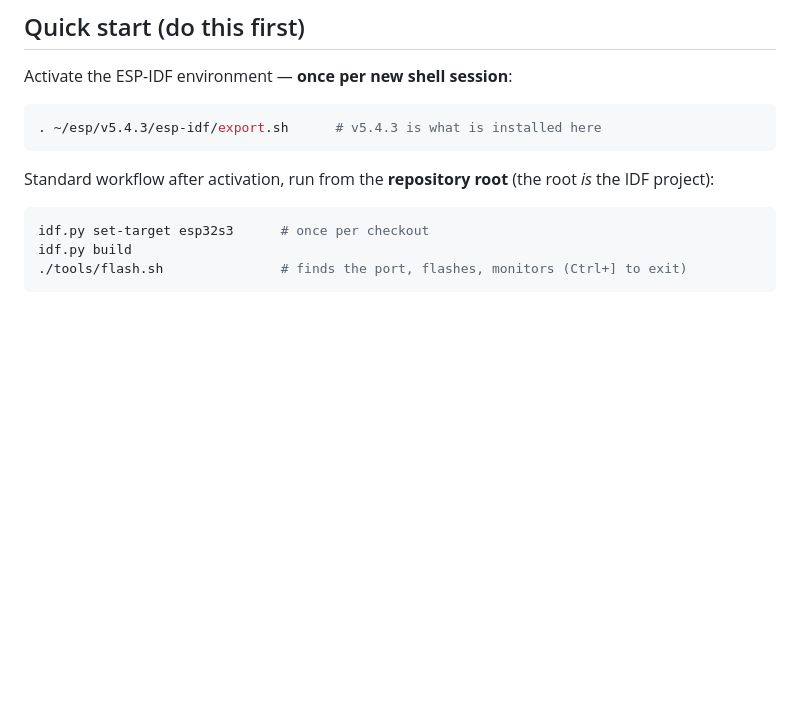
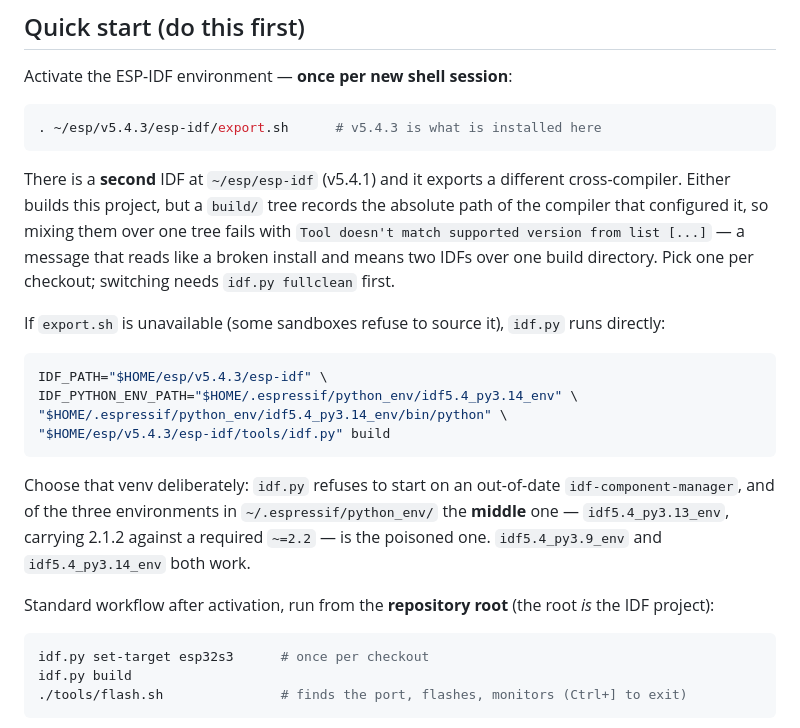
Before and after one commit to david0ha/wp_news_esp32, a Markdown page: CLAUDE.md, the part around the change. GitHub-like rendering; blank space fills up the shorter version.

Commit message:
docs: which IDF, and which of the three python envs
Two IDF installs (v5.4.3 and a v5.4.1 at ~/esp/esp-idf) export different
cross-compilers, and a build/ tree is bound to whichever configured it.
Mixing them fails with a message about the toolchain that reads like a
broken install and is not one.

Also records the direct idf.py invocation for environments that cannot
source export.sh, and the trap inside it: of the three venvs in
~/.espressif/python_env/, the middle one — idf5.4_py3.13_env — carries
idf-component-manager 2.1.2 against a required ~=2.2, and idf.py
hard-refuses to start on it. Being the middle version number it is also
the easy one to guess, and the failure reads like a broken IDF rather
than a wrong venv.

Verified today by rebuilding every file this branch touched from
scratch: zero warnings, zero errors.

Co-Authored-By: Claude Opus 5 (1M context) <noreply@anthropic.com>

````diff
--- a/CLAUDE.md
+++ b/CLAUDE.md
@@ -20,6 +20,26 @@ Activate the ESP-IDF environment — **once per new shell session**:
 ```bash
 . ~/esp/v5.4.3/esp-idf/export.sh      # v5.4.3 is what is installed here
 ```
+
+There is a **second** IDF at `~/esp/esp-idf` (v5.4.1) and it exports a different cross-compiler.
+Either builds this project, but a `build/` tree records the absolute path of the compiler that
+configured it, so mixing them over one tree fails with `Tool doesn't match supported version from
+list [...]` — a message that reads like a broken install and means two IDFs over one build
+directory. Pick one per checkout; switching needs `idf.py fullclean` first.
+
+If `export.sh` is unavailable (some sandboxes refuse to source it), `idf.py` runs directly:
+
+```bash
+IDF_PATH="$HOME/esp/v5.4.3/esp-idf" \
+IDF_PYTHON_ENV_PATH="$HOME/.espressif/python_env/idf5.4_py3.14_env" \
+"$HOME/.espressif/python_env/idf5.4_py3.14_env/bin/python" \
+"$HOME/esp/v5.4.3/esp-idf/tools/idf.py" build
+```
+
+Choose that venv deliberately: `idf.py` refuses to start on an out-of-date `idf-component-manager`,
+and of the three environments in `~/.espressif/python_env/` the **middle** one — `idf5.4_py3.13_env`,
+carrying 2.1.2 against a required `~=2.2` — is the poisoned one. `idf5.4_py3.9_env` and
+`idf5.4_py3.14_env` both work.
 
 Standard workflow after activation, run from the **repository root** (the root *is* the IDF project):
 
````
